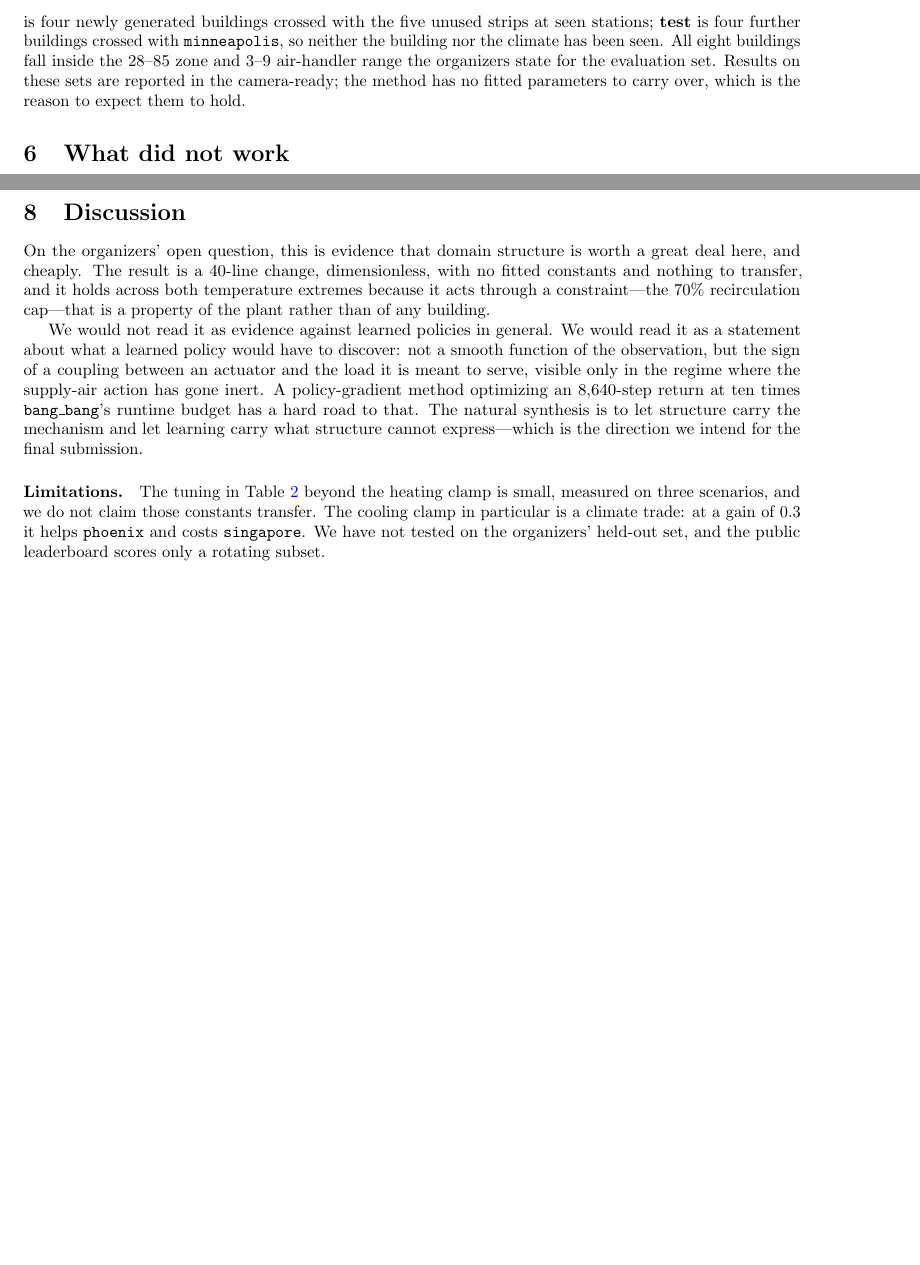
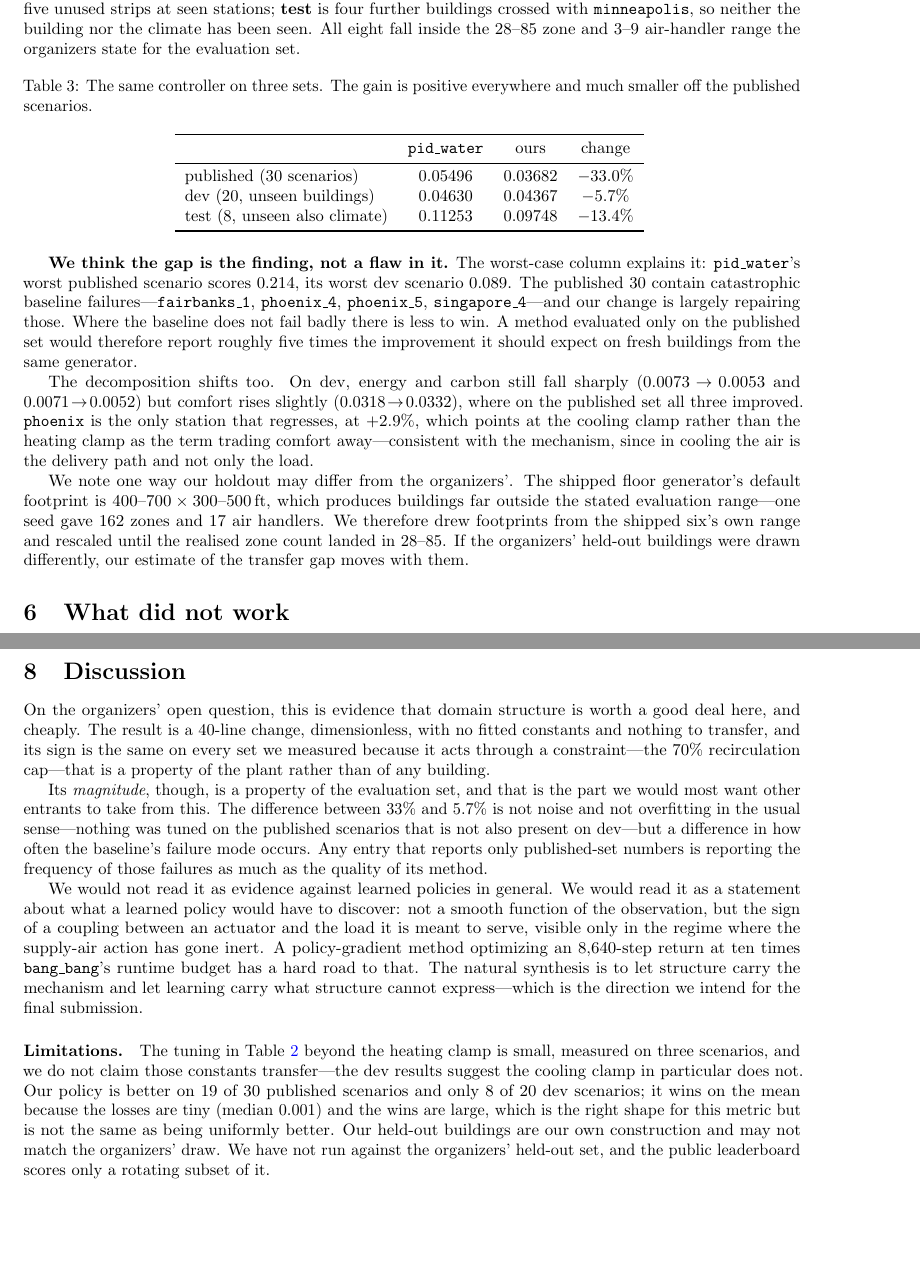
Before and after one commit to MinhNhat-2504/hvac-generalization-lab, a LaTeX paper (reports/paper/main.tex): two parts of pages 4 and 5 of 5 before the commit and two parts of pages 4 and 5 of 6 after it, joined at a grey line, cut so that both start at the same text, the shorter picture padded with empty space. Compiled offline with pdfLaTeX.

Commit message:
Report the holdout results honestly: the headline does not transfer
                         pid_water    ours
  published (30)           0.05496   0.03682   -33.0%
  dev  (20, new buildings) 0.04630   0.04367    -5.7%
  test ( 8, also new climate) 0.11253 0.09748  -13.4%

The gain is positive on every set and much smaller off the published
scenarios. We think that gap is the finding rather than a flaw in it.
pid_water's worst published scenario is 0.214; its worst dev scenario is
0.089. The published 30 contain catastrophic baseline failures --
fairbanks_1, phoenix_4, phoenix_5, singapore_4 -- and this change is
largely repairing those, so where the baseline does not fail badly there
is less to win. A method measured only on the published set reports the
frequency of those failures as much as the quality of its method.

The decomposition shifts too: on dev, energy and carbon still fall
sharply but comfort rises slightly, where on the published set all three
improved. Phoenix is the only station that regresses (+2.9%), pointing
at the cooling clamp rather than the heating clamp as the term trading
comfort away -- consistent with the mechanism, since in cooling the air
is the delivery path and not only the load. x_heatonly and x_cool08 test
that on dev, which is the legitimate place to tune.

The paper now leads with the transfer gap instead of the 33%, states
that we are better on only 8 of 20 dev scenarios, and records that our
holdout buildings are our own construction -- the shipped generator's
default footprint produces buildings far outside the stated evaluation
range, one seed giving 162 zones and 17 air handlers, so we drew from
the shipped six's range instead and our estimate moves with that choice.

```diff
--- a/reports/paper/main.tex
+++ b/reports/paper/main.tex
@@ -251,7 +250,0 @@ the published set, with a further station, \texttt{minneapolis}, used by none of
-them. \textbf{dev} is four newly generated buildings crossed with the five
-unused strips at seen stations; \textbf{test} is four further buildings crossed
-with \texttt{minneapolis}, so neither the building nor the climate has been
-seen. All eight buildings fall inside the $28$--$85$ zone and $3$--$9$
-air-handler range the organizers state for the evaluation set. Results on these
-sets are reported in the camera-ready; the method has no fitted parameters to
-carry over, which is the reason to expect them to hold.
@@ -258,3 +255,52 @@ carry over, which is the reason to expect them to hold.
+the 48 shipped weather strips are unused by the published set, and a further
+station, \texttt{minneapolis}, is used by none of them. \textbf{dev} is four
+newly generated buildings crossed with five unused strips at seen stations;
+\textbf{test} is four further buildings crossed with \texttt{minneapolis}, so
+neither the building nor the climate has been seen. All eight fall inside the
+$28$--$85$ zone and $3$--$9$ air-handler range the organizers state for the
+evaluation set.
+
+\begin{table}[h]
+\centering
+\caption{The same controller on three sets. The gain is positive everywhere
+and much smaller off the published scenarios.}
+\begin{tabular}{lccc}
+\toprule
+ & \texttt{pid\_water} & ours & change \\
+\midrule
+published (30 scenarios)      & $0.05496$ & $0.03682$ & $-33.0\%$ \\
+dev (20, unseen buildings)    & $0.04630$ & $0.04367$ & $-5.7\%$ \\
+test (8, unseen also climate) & $0.11253$ & $0.09748$ & $-13.4\%$ \\
+\bottomrule
+\end{tabular}
+\label{tab:holdout}
+\end{table}
+
+\textbf{We think the gap is the finding, not a flaw in it.} The worst-case
+column explains it: \texttt{pid\_water}'s worst published scenario scores
+$0.214$, its worst dev scenario $0.089$. The published 30 contain catastrophic
+baseline failures---\texttt{fairbanks\_1}, \texttt{phoenix\_4},
+\texttt{phoenix\_5}, \texttt{singapore\_4}---and our change is largely
+repairing those. Where the baseline does not fail badly there is less to win.
+A method evaluated only on the published set would therefore report roughly
+five times the improvement it should expect on fresh buildings from the same
+generator.
+
+The decomposition shifts too. On dev, energy and carbon still fall sharply
+($0.0073\!\to\!0.0053$ and $0.0071\!\to\!0.0052$) but comfort rises slightly
+($0.0318\!\to\!0.0332$), where on the published set all three improved.
+\texttt{phoenix} is the only station that regresses, at $+2.9\%$, which points
+at the cooling clamp rather than the heating clamp as the term trading comfort
+away---consistent with the mechanism, since in cooling the air is the delivery
+path and not only the load.
+
+We note one way our holdout may differ from the organizers'. The shipped floor
+generator's default footprint is $400$--$700 \times 300$--$500$\,ft, which
+produces buildings far outside the stated evaluation range---one seed gave 162
+zones and 17 air handlers. We therefore drew footprints from the shipped six's
+own range and rescaled until the realised zone count landed in $28$--$85$. If
+the organizers' held-out buildings were drawn differently, our estimate of the
+transfer gap moves with them.
 
 \section{What did not work}
 \label{sec:negative}
@@ -318,11 +364,19 @@ simulator that no longer exists.
 \section{Discussion}
 
 On the organizers' open question, this is evidence that domain structure is
-worth a great deal here, and cheaply. The result is a 40-line change,
-dimensionless, with no fitted constants and nothing to transfer, and it holds
-across both temperature extremes because it acts through a constraint---the
-$70\%$ recirculation cap---that is a property of the plant rather than of any
-building.
+worth a good deal here, and cheaply. The result is a 40-line change,
+dimensionless, with no fitted constants and nothing to transfer, and its sign
+is the same on every set we measured because it acts through a
+constraint---the $70\%$ recirculation cap---that is a property of the plant
+rather than of any building.
+
+Its \emph{magnitude}, though, is a property of the evaluation set, and that is
+the part we would most want other entrants to take from this. The difference
+between $33\%$ and $5.7\%$ is not noise and not overfitting in the usual
+sense---nothing was tuned on the published scenarios that is not also present
+on dev---but a difference in how often the baseline's failure mode occurs. Any
+entry that reports only published-set numbers is reporting the frequency of
+those failures as much as the quality of its method.
 
 We would not read it as evidence against learned policies in general. We would
 read it as a statement about what a learned policy would have to discover: not a
@@ -336,10 +390,14 @@ direction we intend for the final submission.
 
 \paragraph{Limitations.} The tuning in Table~\ref{tab:ablation} beyond the
 heating clamp is small, measured on three scenarios, and we do not claim those
-constants transfer. The cooling clamp in particular is a climate trade: at a
-gain of $0.3$ it helps \texttt{phoenix} and costs \texttt{singapore}. We have
-not tested on the organizers' held-out set, and the public leaderboard scores
-only a rotating subset.
+constants transfer---the dev results suggest the cooling clamp in particular
+does not. Our policy is better on 19 of 30 published scenarios and only 8 of
+20 dev scenarios; it wins on the mean because the losses are tiny (median
+$0.001$) and the wins are large, which is the right shape for this metric but
+is not the same as being uniformly better. Our held-out buildings are our own
+construction and may not match the organizers' draw. We have not run against
+the organizers' held-out set, and the public leaderboard scores only a
+rotating subset of it.
 
 \paragraph{Reproducibility.} Code, every sweep in this paper as JSON, and the
 held-out generator are at
```
Also changed, not shown: reports/paper/main.tex (44 more changed lines), 2 other files.
